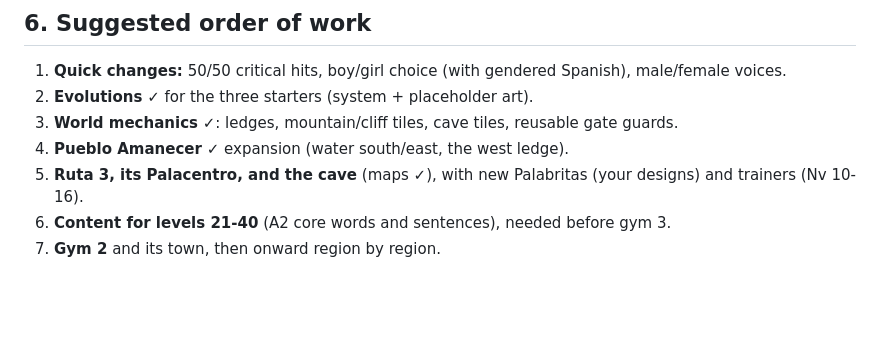
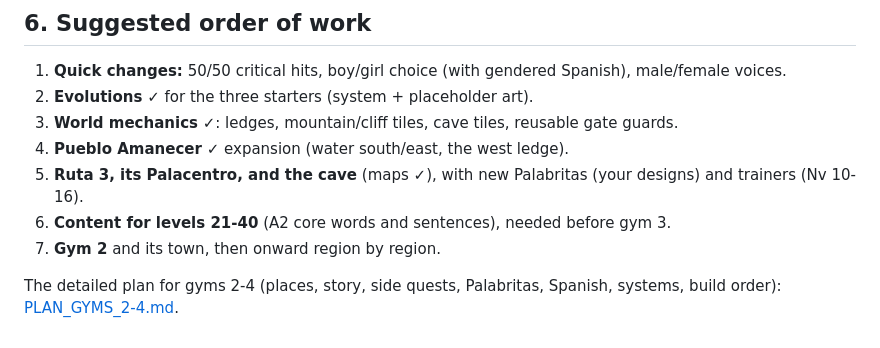
Before and after one commit to erikssonjoakim12/palabritas, a Markdown page: ROADMAP.md, the part around the change. Rendered like a GitHub page; blank space fills up the shorter version.

Commit message:
Plan for gyms 2-4: places, story, side quests, Palabritas, Spanish, systems, build order
Co-Authored-By: Claude Opus 5.5 <noreply@anthropic.com>

```diff
--- a/ROADMAP.md
+++ b/ROADMAP.md
@@ -128,3 +128,6 @@ themes grow from the creatures, as you said.
 5. **Ruta 3, its Palacentro, and the cave** (maps ✓), with new Palabritas (your designs) and trainers (Nv 10-16).
 6. **Content for levels 21-40** (A2 core words and sentences), needed before gym 3.
 7. **Gym 2** and its town, then onward region by region.
+
+The detailed plan for gyms 2-4 (places, story, side quests, Palabritas, Spanish, systems, build order):
+[PLAN_GYMS_2-4.md](PLAN_GYMS_2-4.md).
```
Also changed, not shown: PLAN_GYMS_2-4.md (added, +417 -0 lines).
